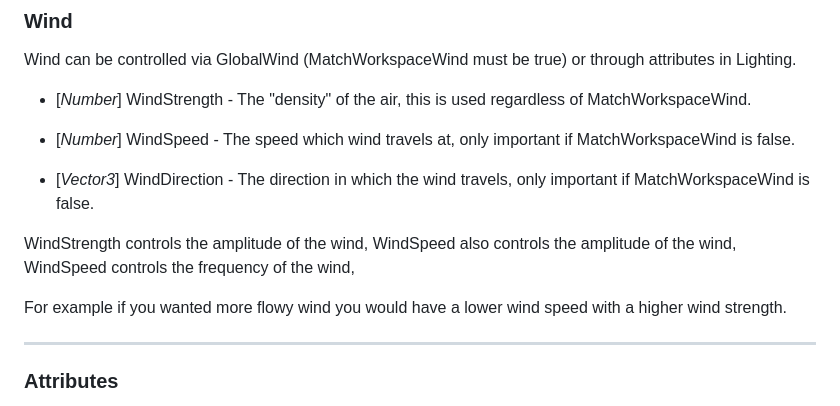
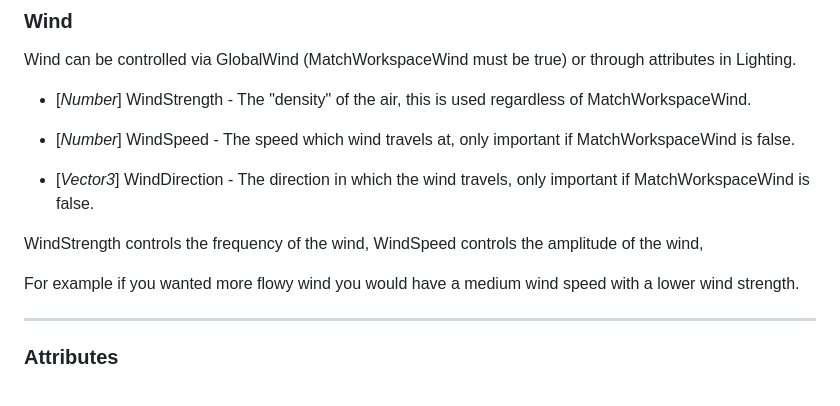
Before and after one commit to smartbone-org/SmartBone-2, a Markdown page: docs/smartbone.md, the part around the change. Drawn GitHub-style.

```diff
--- a/docs/smartbone.md
+++ b/docs/smartbone.md
@@ -44,11 +44,10 @@ Wind can be controlled via GlobalWind (MatchWorkspaceWind must be true) or throu
 
 - \[*Vector3*\] WindDirection - The direction in which the wind travels, only important if MatchWorkspaceWind is false.
 
-WindStrength controls the amplitude of the wind,
-WindSpeed also controls the amplitude of the wind,
-WindSpeed controls the frequency of the wind,
+WindStrength controls the frequency of the wind,
+WindSpeed controls the amplitude of the wind,
 
-For example if you wanted more flowy wind you would have a lower wind speed with a higher wind strength.
+For example if you wanted more flowy wind you would have a medium wind speed with a lower wind strength.
 
 ---
 ### Attributes
```
Also changed, not shown: docs/assets/flowchart.png.
